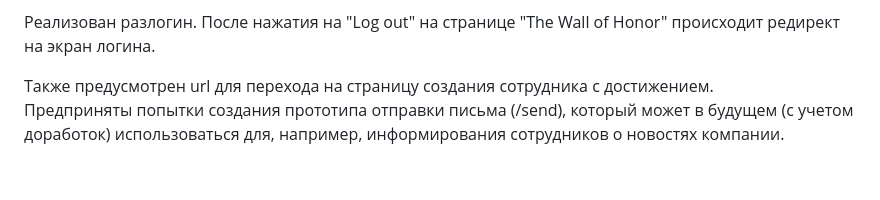
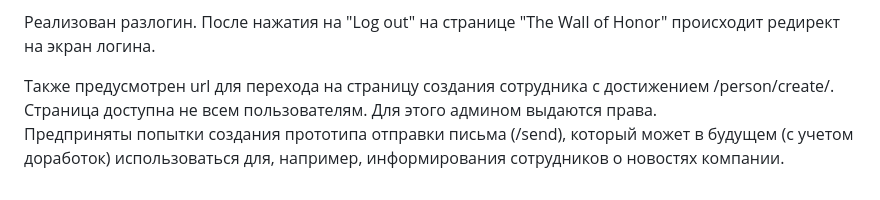
Before and after one commit to an-mengqi/otus-python-developer-basic-project, a Markdown page: README.md, the part around the change. GitHub-like rendering.

Commit message:
readme file improved

```diff
--- a/README.md
+++ b/README.md
@@ -34,5 +34,5 @@
 
 Реализован разлогин. После нажатия на "Log out" на странице "The Wall of Honor" происходит редирект на экран логина.
 
-Также предусмотрен url для перехода на страницу создания сотрудника с достижением.\
+Также предусмотрен url для перехода на страницу создания сотрудника с достижением /person/create/. Страница доступна не всем пользователям. Для этого админом выдаются права.\
 Предприняты попытки создания прототипа отправки письма (/send), который может в будущем (с учетом доработок) использоваться для, например, информирования сотрудников о новостях компании.
```
